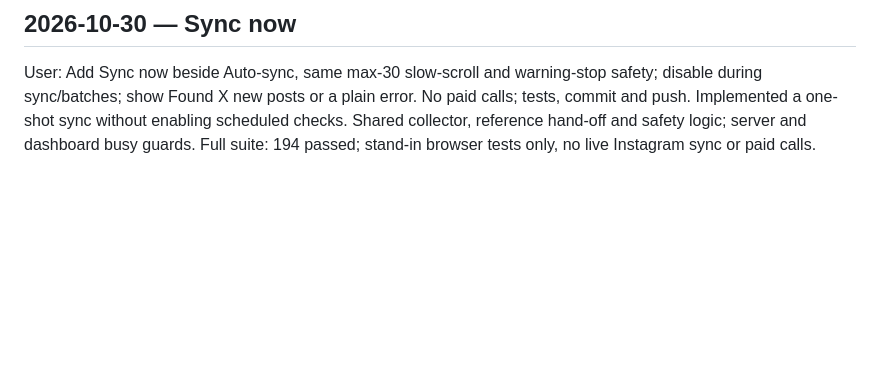
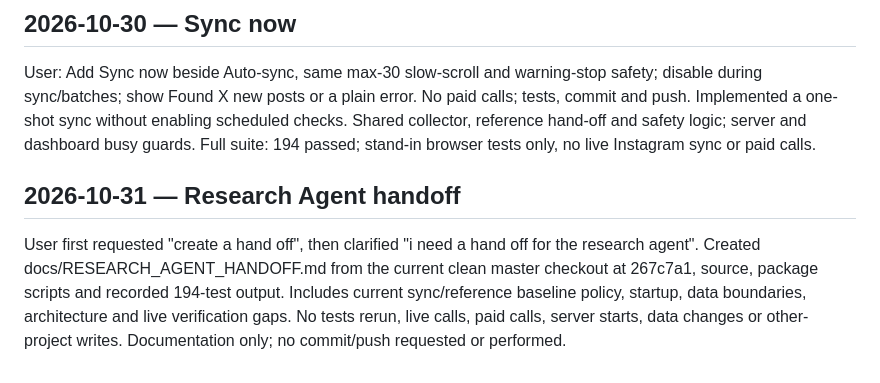
Before and after one commit to barrin5514-ship-it/Research-Tool, a Markdown page: docs/PROMPT_LOG.md, the part around the change. GitHub-like rendering; blank space fills up the shorter version.

Commit message:
Add Research Agent handoff documentation

```diff
--- a/docs/PROMPT_LOG.md
+++ b/docs/PROMPT_LOG.md
@@ -1439,3 +1439,6 @@ Implementation: All audited codes plus persistent current-reference baseline are
 ## 2026-10-30 — Sync now
 User: Add Sync now beside Auto-sync, same max-30 slow-scroll and warning-stop safety; disable during sync/batches; show Found X new posts or a plain error. No paid calls; tests, commit and push.
 Implemented a one-shot sync without enabling scheduled checks. Shared collector, reference hand-off and safety logic; server and dashboard busy guards. Full suite: 194 passed; stand-in browser tests only, no live Instagram sync or paid calls.
+
+## 2026-10-31 — Research Agent handoff
+User first requested "create a hand off", then clarified "i need a hand off for the research agent". Created docs/RESEARCH_AGENT_HANDOFF.md from the current clean master checkout at 267c7a1, source, package scripts and recorded 194-test output. Includes current sync/reference baseline policy, startup, data boundaries, architecture and live verification gaps. No tests rerun, live calls, paid calls, server starts, data changes or other-project writes. Documentation only; no commit/push requested or performed.
```
Also changed, not shown: docs/RESEARCH_AGENT_HANDOFF.md (added, +118 -0 lines).
